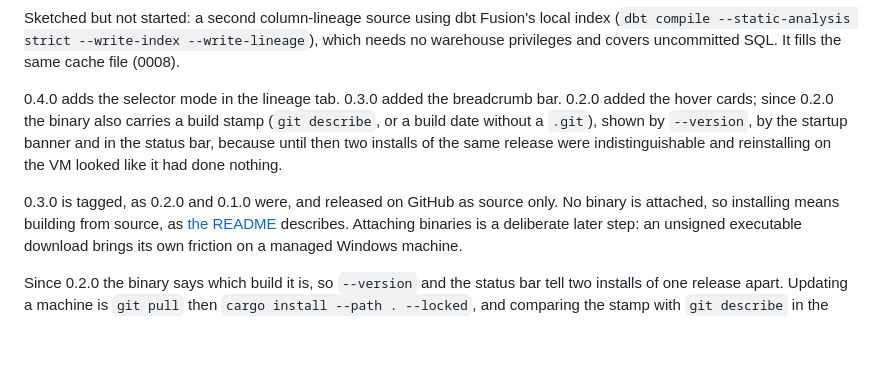
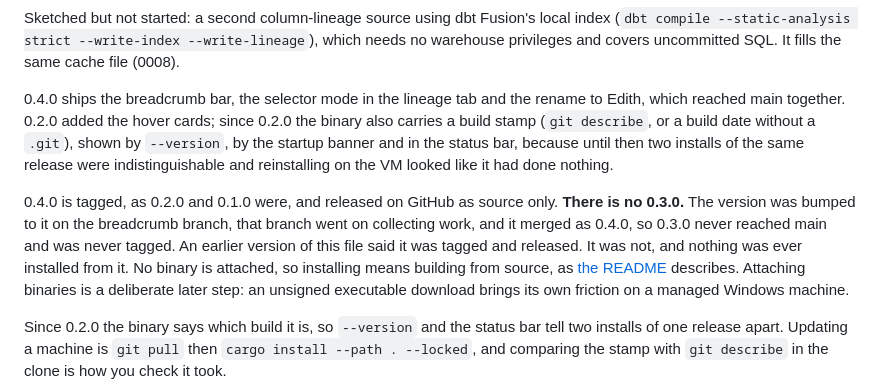
Before and after one commit to IL-William/dbt-edith, a Markdown page: docs/state.md, the part around the change. GitHub-like rendering; blank space fills up the shorter version.

Commit message:
Say what was really released, and that 0.3.0 never was (#3)
This file claimed "0.3.0 is tagged, as 0.2.0 and 0.1.0 were, and released
on GitHub as source only". None of that was true. Cargo.toml was bumped
to 0.3.0 on the breadcrumb branch, the branch went on collecting work,
and it merged as 0.4.0, so 0.3.0 never reached main, was never tagged
and was never installed from.

A version number is the thing this repository uses to say a release
happened, so a file claiming one that does not exist is worse than
saying nothing. The gap is now recorded rather than quietly closed, so
nobody goes looking for a tag that was never cut.

Co-authored-by: Claude Opus 5 <noreply@anthropic.com>

```diff
--- a/docs/state.md
+++ b/docs/state.md
@@ -71,14 +71,18 @@ local index (`dbt compile --static-analysis strict --write-index
 --write-lineage`), which needs no warehouse privileges and covers uncommitted
 SQL. It fills the same cache file (0008).
 
-0.4.0 adds the selector mode in the lineage tab. 0.3.0 added the breadcrumb bar. 0.2.0 added the hover cards; since 0.2.0 the
-binary also carries a build stamp
-(`git describe`, or a build date without a `.git`), shown by `--version`, by the
-startup banner and in the status bar, because until then two installs of the
-same release were indistinguishable and reinstalling on the VM looked like it
-had done nothing.
+0.4.0 ships the breadcrumb bar, the selector mode in the lineage tab and the
+rename to Edith, which reached main together. 0.2.0 added the hover cards;
+since 0.2.0 the binary also carries a build stamp (`git describe`, or a build
+date without a `.git`), shown by `--version`, by the startup banner and in the
+status bar, because until then two installs of the same release were
+indistinguishable and reinstalling on the VM looked like it had done nothing.
 
-0.3.0 is tagged, as 0.2.0 and 0.1.0 were, and released on GitHub as source only. No binary
+0.4.0 is tagged, as 0.2.0 and 0.1.0 were, and released on GitHub as source only.
+**There is no 0.3.0.** The version was bumped to it on the breadcrumb branch,
+that branch went on collecting work, and it merged as 0.4.0, so 0.3.0 never
+reached main and was never tagged. An earlier version of this file said it was
+tagged and released. It was not, and nothing was ever installed from it. No binary
 is attached, so installing means building from source, as
 [the README](../README.md#getting-started) describes. Attaching binaries is a
 deliberate later step: an unsigned executable download brings its own friction
```
